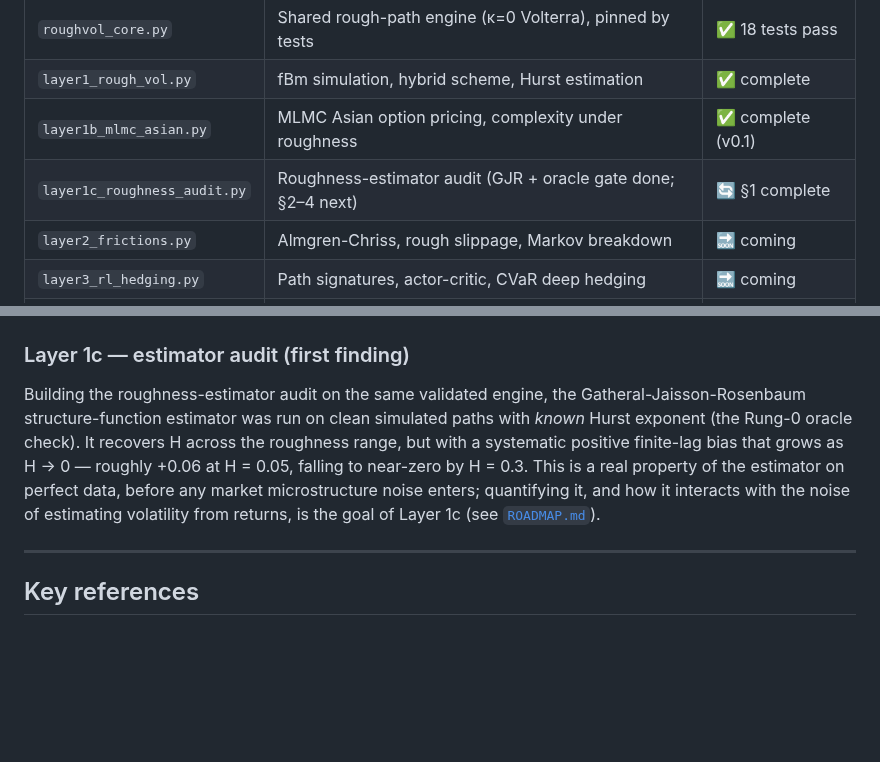
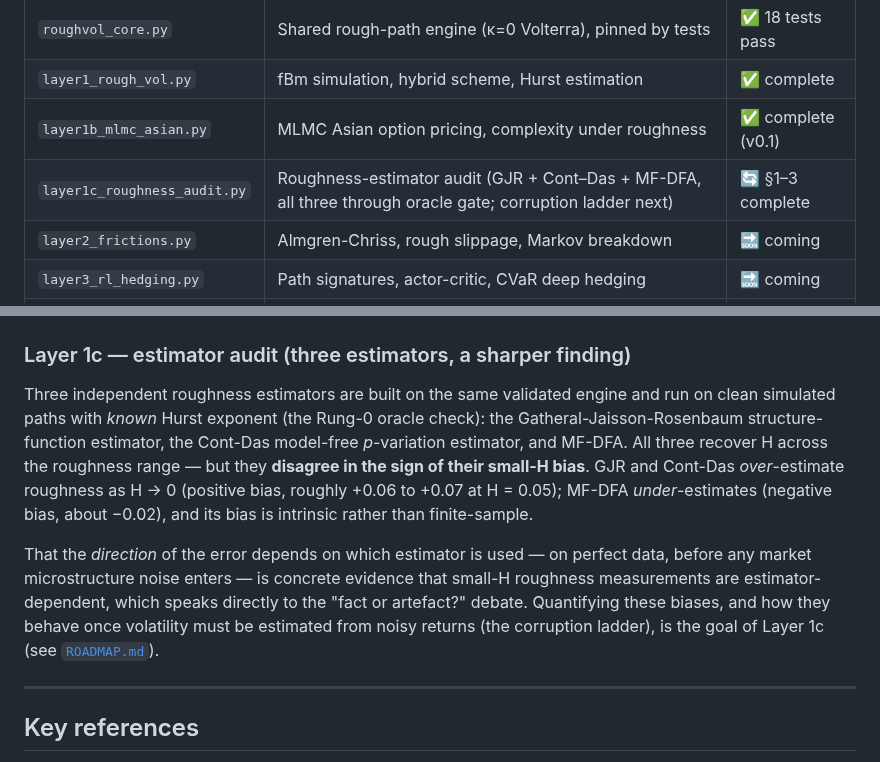
Before and after one commit to Michaellumor/roughvollab, a Markdown page: README.md, 2 parts joined by grey strips. Rendered like a GitHub page; blank space fills up the shorter version.

Commit message:
README: update Layer 1c to all three estimators and the sign-disagreement finding

```diff
--- a/README.md
+++ b/README.md
@@ -15,7 +15,7 @@
 | `roughvol_core.py` | Shared rough-path engine (κ=0 Volterra), pinned by tests | ✅ 18 tests pass |
 | `layer1_rough_vol.py` | fBm simulation, hybrid scheme, Hurst estimation | ✅ complete |
 | `layer1b_mlmc_asian.py` | MLMC Asian option pricing, complexity under roughness | ✅ complete (v0.1) |
-| `layer1c_roughness_audit.py` | Roughness-estimator audit (GJR + oracle gate done; §2–4 next) | 🔄 §1 complete |
+| `layer1c_roughness_audit.py` | Roughness-estimator audit (GJR + Cont–Das + MF-DFA, all three through oracle gate; corruption ladder next) | 🔄 §1–3 complete |
 | `layer2_frictions.py` | Almgren-Chriss, rough slippage, Markov breakdown | 🔜 coming |
 | `layer3_rl_hedging.py` | Path signatures, actor-critic, CVaR deep hedging | 🔜 coming |
 | `layer4_convergence.py` | Convergence theorems, SPX calibration, diagnostics | 🔜 coming |
@@ -66,17 +66,25 @@ and conditional-MC couplings on the roadmap.
 
 ![Measured beta vs Hurst exponent](layer1b_beta_vs_H.png)
 
-### Layer 1c — estimator audit (first finding)
+### Layer 1c — estimator audit (three estimators, a sharper finding)
 
-Building the roughness-estimator audit on the same validated engine, the
-Gatheral-Jaisson-Rosenbaum structure-function estimator was run on clean
-simulated paths with *known* Hurst exponent (the Rung-0 oracle check). It
-recovers H across the roughness range, but with a systematic positive
-finite-lag bias that grows as H → 0 — roughly +0.06 at H = 0.05, falling to
-near-zero by H = 0.3. This is a real property of the estimator on perfect
-data, before any market microstructure noise enters; quantifying it, and
-how it interacts with the noise of estimating volatility from returns, is
-the goal of Layer 1c (see [`ROADMAP.md`](ROADMAP.md)).
+Three independent roughness estimators are built on the same validated
+engine and run on clean simulated paths with *known* Hurst exponent (the
+Rung-0 oracle check): the Gatheral-Jaisson-Rosenbaum structure-function
+estimator, the Cont-Das model-free *p*-variation estimator, and MF-DFA. All
+three recover H across the roughness range — but they **disagree in the sign
+of their small-H bias**. GJR and Cont-Das *over*-estimate roughness as
+H → 0 (positive bias, roughly +0.06 to +0.07 at H = 0.05); MF-DFA
+*under*-estimates (negative bias, about −0.02), and its bias is intrinsic
+rather than finite-sample.
+
+That the *direction* of the error depends on which estimator is used — on
+perfect data, before any market microstructure noise enters — is concrete
+evidence that small-H roughness measurements are estimator-dependent, which
+speaks directly to the "fact or artefact?" debate. Quantifying these biases,
+and how they behave once volatility must be estimated from noisy returns
+(the corruption ladder), is the goal of Layer 1c (see
+[`ROADMAP.md`](ROADMAP.md)).
 
 ---
 
```
